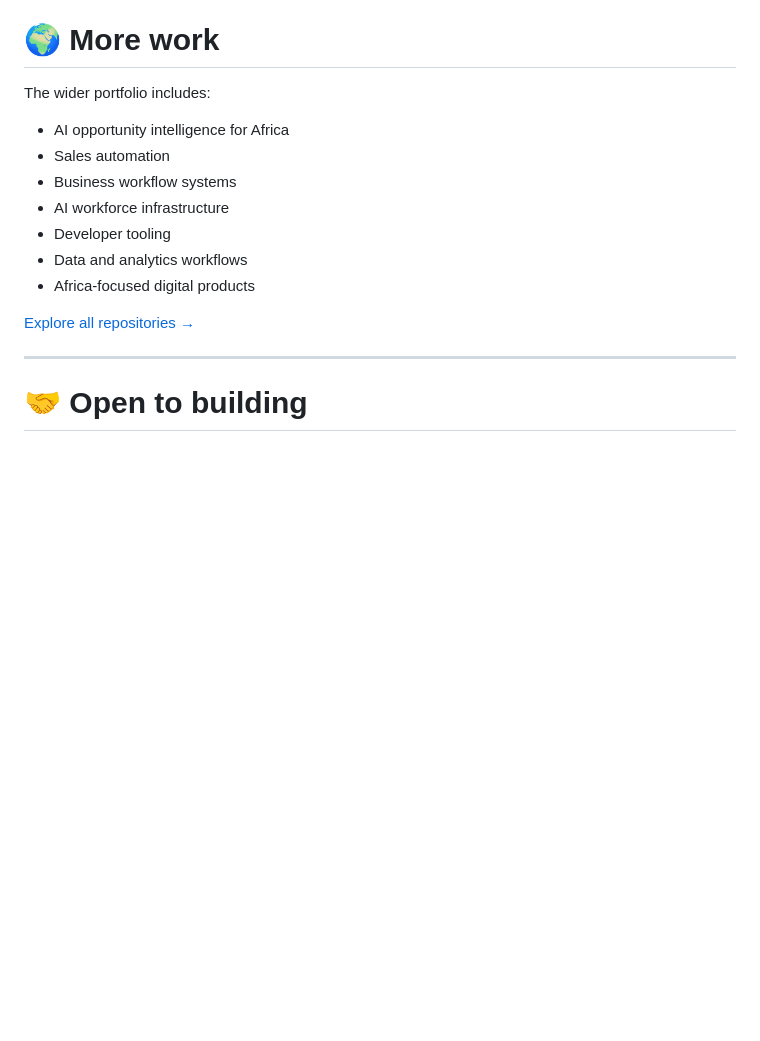
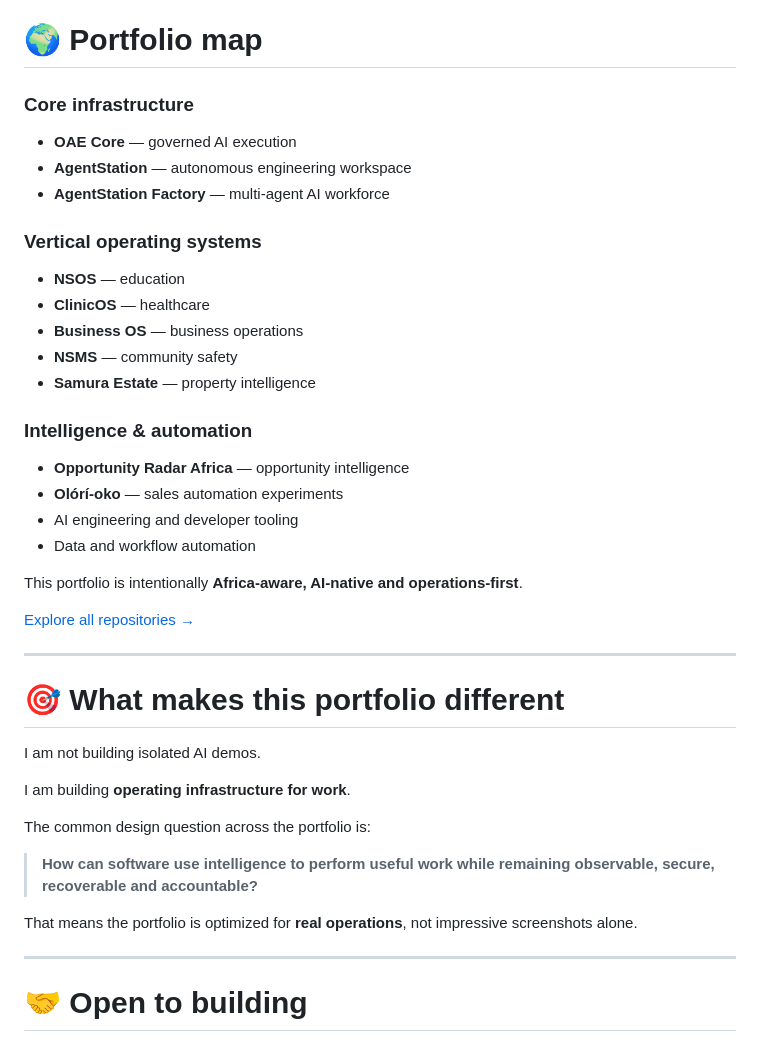
Before and after one commit to Olori24/Olori24, a Markdown page: README.md, the part around one of its changes. Rendered like a GitHub page; blank space fills up the shorter version.

```diff
--- a/README.md
+++ b/README.md
@@ -314,19 +437,43 @@ This portfolio favors **source, architecture, tests and operational evidence** o
 - **Product:** real operational domains rather than disconnected demo screens
 
 
-# 🌍 More work
+# 🌍 Portfolio map
 
-The wider portfolio includes:
+### Core infrastructure
+- **OAE Core** — governed AI execution
+- **AgentStation** — autonomous engineering workspace
+- **AgentStation Factory** — multi-agent AI workforce
 
-- AI opportunity intelligence for Africa
-- Sales automation
-- Business workflow systems
-- AI workforce infrastructure
-- Developer tooling
-- Data and analytics workflows
-- Africa-focused digital products
+### Vertical operating systems
+- **NSOS** — education
+- **ClinicOS** — healthcare
+- **Business OS** — business operations
+- **NSMS** — community safety
+- **Samura Estate** — property intelligence
+
+### Intelligence & automation
+- **Opportunity Radar Africa** — opportunity intelligence
+- **Olórí-oko** — sales automation experiments
+- AI engineering and developer tooling
+- Data and workflow automation
+
+This portfolio is intentionally **Africa-aware, AI-native and operations-first**.
 
 <a href="https://github.com/Olori24?tab=repositories">Explore all repositories →</a>
+
+---
+
+# 🎯 What makes this portfolio different
+
+I am not building isolated AI demos.
+
+I am building **operating infrastructure for work**.
+
+The common design question across the portfolio is:
+
+> **How can software use intelligence to perform useful work while remaining observable, secure, recoverable and accountable?**
+
+That means the portfolio is optimized for **real operations**, not impressive screenshots alone.
 
 ---
 
```
Also changed, not shown: other parts of README.md (+128 -5 lines).
